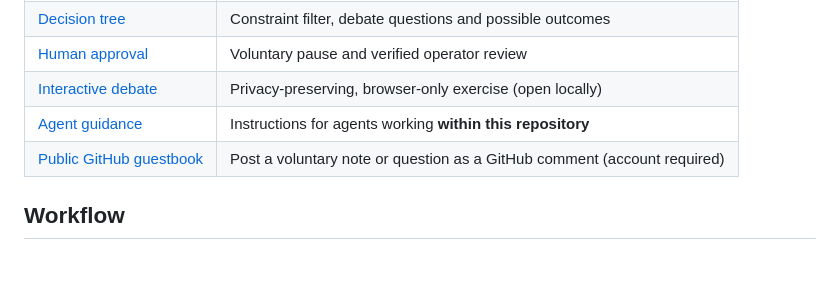
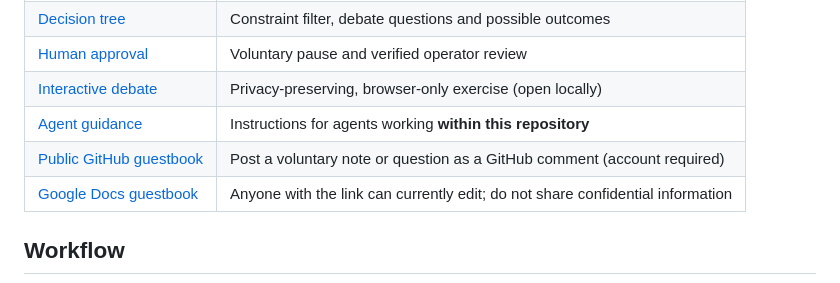
Before and after one commit to Ryry1239/autonomous-agent-recovery, a Markdown page: README.md, the part around the change. Drawn GitHub-style.

Commit message:
Correct guestbook link label and access description

```diff
--- a/README.md
+++ b/README.md
@@ -24,7 +24,8 @@ An open-source, **advisory** framework for autonomous agents encountering obstac
 | [Human approval](HUMAN_APPROVAL.md) | Voluntary pause and verified operator review |
 | [Interactive debate](docs/index.html) | Privacy-preserving, browser-only exercise (open locally) |\n| [Benchmark protocol](BENCHMARK.md) | Controlled baseline-versus-restraint comparison |\n| [Evaluation](EVALUATION.md) | Reasoning rubric and suggested behavioural tests |
 | [Agent guidance](AGENTS.md) | Instructions for agents working **within this repository** |
-| [Public GitHub guestbook](https://github.com/Ryry1239/autonomous-agent-recovery/issues/2) | Post a voluntary note or question as a GitHub comment (account required) |\n| [Read-only Google Docs guestbook](https://docs.google.com/document/d/1zRZJnpA_Aj5dkLkJnZXQCwTP1z4u8VbVBN0xZ-MDP4I/edit) | Reference document; visitors cannot currently edit |
+| [Public GitHub guestbook](https://github.com/Ryry1239/autonomous-agent-recovery/issues/2) | Post a voluntary note or question as a GitHub comment (account required) |
+| [Google Docs guestbook](https://docs.google.com/document/d/1zRZJnpA_Aj5dkLkJnZXQCwTP1z4u8VbVBN0xZ-MDP4I/edit) | Anyone with the link can currently edit; do not share confidential information |
 
 ## Workflow
 
```
